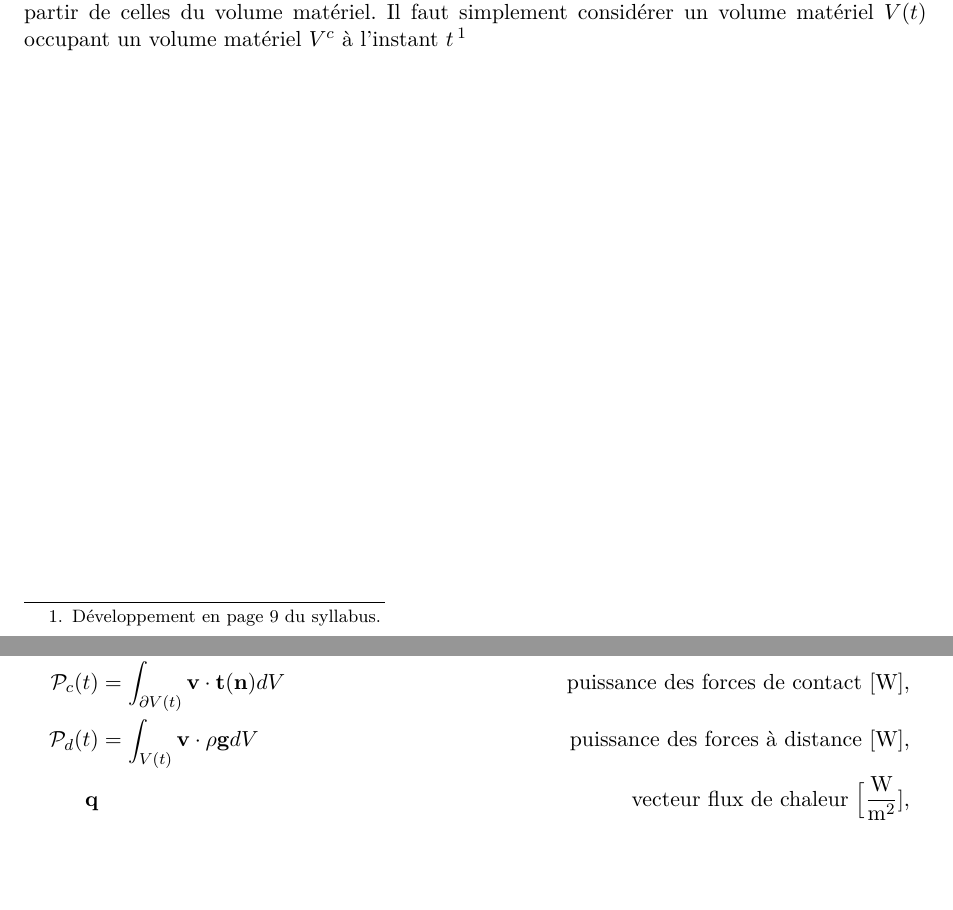
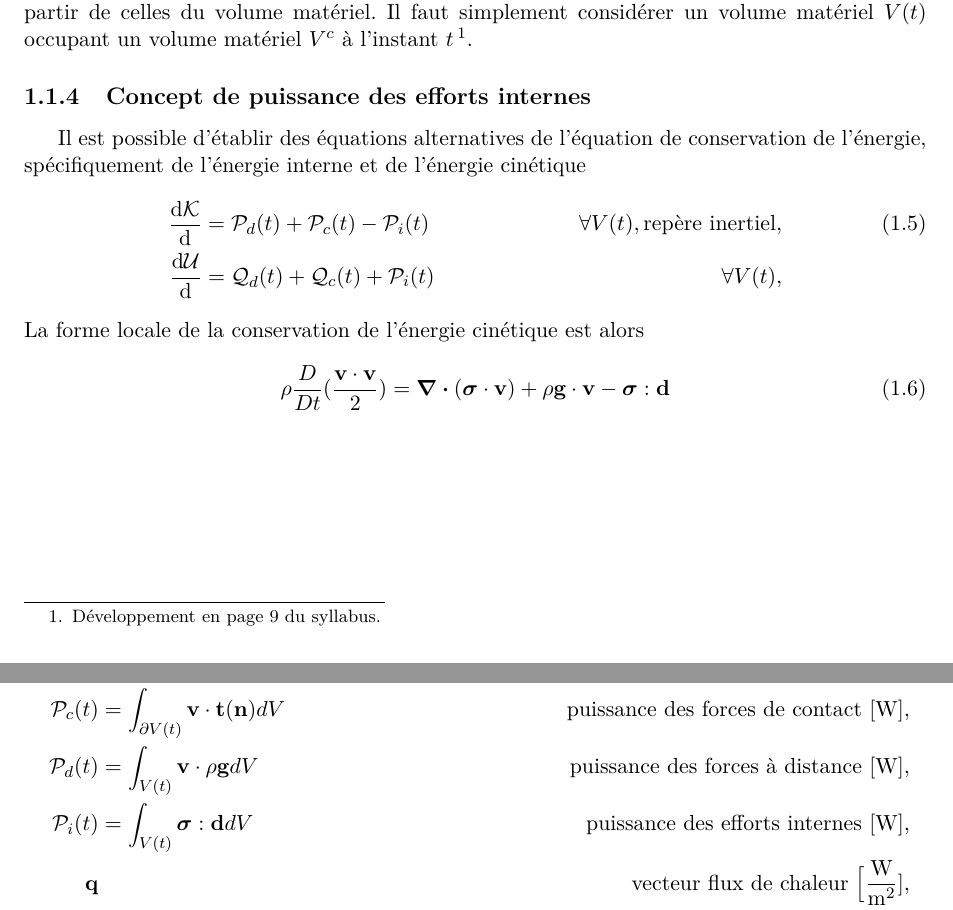
Before and after one commit to lvanderwiele/meca1321, a LaTeX thesis (meca1321-synthesis.tex, which reads glossaire.tex): two parts of pages 4 and 5 of 6, joined at a grey line, cut so that both start at the same text, the shorter picture padded with empty space. Compiled offline with pdfLaTeX.

Commit message:
Ajout partie 1.1.4

```diff
--- a/glossaire.tex
+++ b/glossaire.tex
@@ -16,6 +16,7 @@
     \mathcal{\vb{P}}(t) &= \int_{V(t)} \rho \vb{v} dV & \textrm{quantité de mouvement } \Big[\si{\frac{kg.m}{s}}\Big],\\
     \mathcal{P}_c(t) &= \int_{\partial V(t)} \vb{v} \cdot \vb{t}(\vb{n}) dV & \textrm{puissance des forces de contact } [\si{W}], \\
     \mathcal{P}_d(t) &= \int_{V(t)} \vb{v} \cdot \rho \vb{g} dV & \textrm{puissance des forces à distance } [\si{W}], \\
+    \mathcal{P}_i(t) &= \int_{V(t)} \boldsymbol{\sigma} : \vb{d} dV & \textrm{puissance des efforts internes } [\si{W}],\\
     \vb{q} & & \textrm{vecteur flux de chaleur } \Big[\si{\frac{W}{m^2}}], \\
     q(\vb{n}) &= - \vb{q} \cdot \vb{n} & \textrm{flux de puissance calorifique fourni par conduction } \Big[\si{\frac{J}{m^2}}\Big]\\
     \mathcal{Q}_d(t) &= \int_{V(t)} r dV & \textrm{puissance calorifique fournie à distance } [\si{W}], \\
--- a/meca1321-synthesis.tex
+++ b/meca1321-synthesis.tex
@@ -73,7 +73,20 @@
         \dv{()\mathcal{K}^c + \mathcal{U}^c)}{t} {}(t) &= \dot{\mathcal{K}}^c (t) + \dot{\mathcal{U}}^c(t) + \mathcal{P}^c_d(t) + \mathcal{P}^c_c(t) + \mathcal{Q}^c_d (t) + \mathcal{Q}^c_c (t) &  \forall \; V^c, \textrm{repère inertiel} \nonumber
       \end{align}
 
-      Il est également possible d'obtenir les lois de conservation pour un volume de contrôle à partir de celles du volume matériel. Il faut simplement considérer un volume matériel $V(t)$ occupant un volume matériel $V^c$ à l'instant $t$\footnote{Développement en page $9$ du syllabus.}
+      Il est également possible d'obtenir les lois de conservation pour un volume de contrôle à partir de celles du volume matériel. Il faut simplement considérer un volume matériel $V(t)$ occupant un volume matériel $V^c$ à l'instant $t$\footnote{Développement en page $9$ du syllabus.}.
+
+    \subsection{Concept de puissance des efforts internes}
+      Il est possible d'établir des équations alternatives de l'équation de conservation de l'énergie, spécifiquement de l'énergie interne et de l'énergie cinétique
+      \begin{align}
+        \dv{\mathcal{K}} {}(t) &= \mathcal{P}_d(t) + \mathcal{P}_c(t) - \mathcal{P}_i(t) & \forall V(t), \textrm{repère inertiel},\\
+        \dv{\mathcal{U}} {}(t) &= \mathcal{Q}_d(t) + \mathcal{Q}_c(t) + \mathcal{P}_i(t) & \forall V(t), \nonumber
+      \end{align}
+      La forme locale de la conservation de l'énergie cinétique est alors
+      \begin{align}
+        \rho \dvm{}{t}(\frac{\vb{v}\cdot \vb{v}}{2}) = \div (\boldsymbol{\sigma} \cdot \vb{v}) + \rho \vb{g} \cdot \vb{v} - \boldsymbol{\sigma} : \vb{d}
+      \end{align}
+
+
 
 \begin{appendix}
 \input{glossaire.tex}
```
